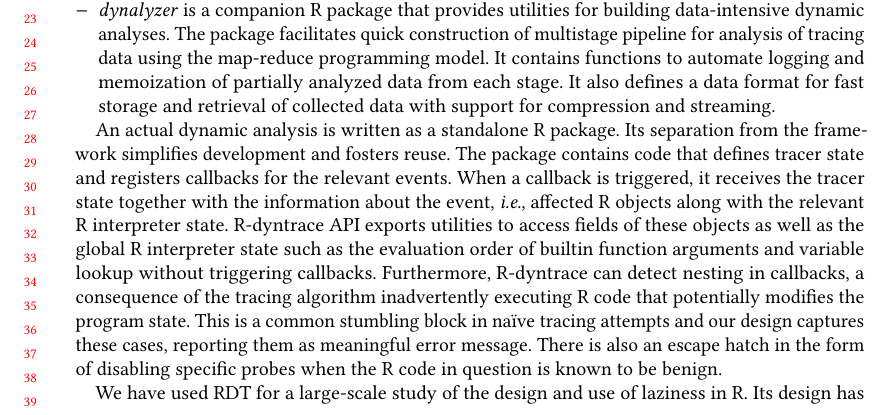
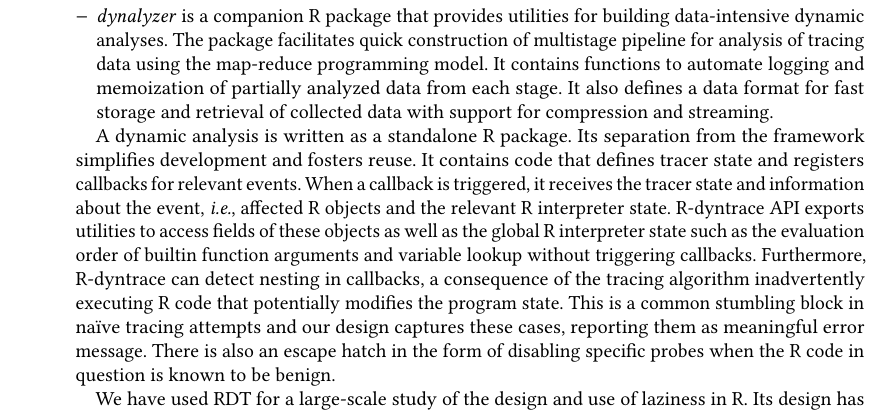
Before and after one commit to aviralg/riot-2019-dynamic-tracing, a LaTeX paper (paper.tex): part of the page, cut so that both start at the same text. Compiled offline with pdfLaTeX.

Commit message:
Fix minor issues in a paragraph and remove review mode.

```diff
--- a/paper.tex
+++ b/paper.tex
@@ -1,4 +1,4 @@
-\documentclass[acmsmall,review]{acmart}
+\documentclass[acmsmall]{acmart}
 \settopmatter{printfolios=false,printccs=false,printacmref=false}
 \setcopyright{none}
 
@@ -92,20 +92,20 @@ programs. It has two components:
 \end{compactitem}
 
 %\bigskip
-\indent An actual dynamic analysis is written as a standalone R package. Its
-separation from the framework simplifies development and fosters reuse. The
-package contains code that defines tracer state and registers callbacks for the
-relevant events. When a callback is triggered, it receives the tracer state
-together with the information about the event, \Ie, affected R objects along
-with the relevant R interpreter state. \RDyntrace API exports utilities to access
-fields of these objects as well as the global R interpreter state such as the
-evaluation order of builtin function arguments and variable lookup without
-triggering callbacks. Furthermore, \RDyntrace can detect nesting in callbacks,
-a consequence of the tracing algorithm inadvertently executing R code that
-potentially modifies the program state. This is a common stumbling block in
-na\"ive tracing attempts and our design captures these cases, reporting them as
-meaningful error message. There is also an escape hatch in the form of disabling
-specific probes when the R code in question is known to be benign.
+\indent A dynamic analysis is written as a standalone R package. Its separation
+from the framework simplifies development and fosters reuse. It contains code
+that defines tracer state and registers callbacks for relevant events. When a
+callback is triggered, it receives the tracer state and information about the
+event, \Ie, affected R objects and the relevant R interpreter state. \RDyntrace
+API exports utilities to access fields of these objects as well as the global R
+interpreter state such as the evaluation order of builtin function arguments and
+variable lookup without triggering callbacks. Furthermore, \RDyntrace can detect
+nesting in callbacks, a consequence of the tracing algorithm inadvertently
+executing R code that potentially modifies the program state. This is a common
+stumbling block in na\"ive tracing attempts and our design captures these cases,
+reporting them as meaningful error message. There is also an escape hatch in the
+form of disabling specific probes when the R code in question is known to be
+benign.
 
 We have used \RDT for a large-scale study of the design and use of laziness in
 R. Its design has enabled us to scale the dynamic analysis to 14,875 R packages,
```
